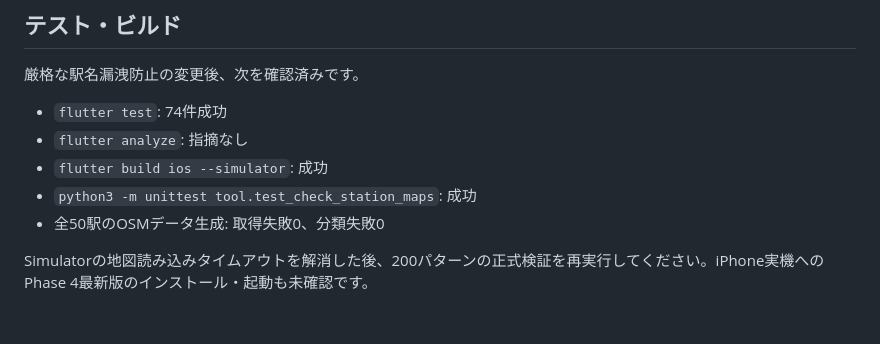
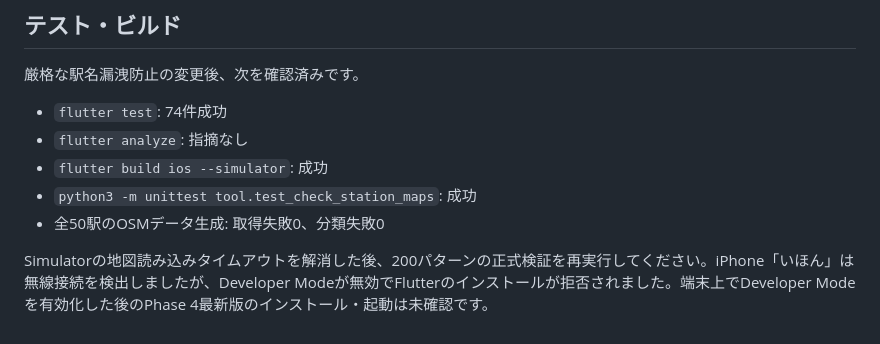
Before and after one commit to itoso0315/ekidoko, a Markdown page: docs/map-quality-phase4/README.md, the part around the change. GitHub-like rendering.

Commit message:
Document iPhone developer mode blocker
Co-authored-by: Copilot <223556219+Copilot@users.noreply.github.com>

```diff
--- a/docs/map-quality-phase4/README.md
+++ b/docs/map-quality-phase4/README.md
@@ -49,4 +49,4 @@
 - `python3 -m unittest tool.test_check_station_maps`: 成功
 - 全50駅のOSMデータ生成: 取得失敗0、分類失敗0
 
-Simulatorの地図読み込みタイムアウトを解消した後、200パターンの正式検証を再実行してください。iPhone実機へのPhase 4最新版のインストール・起動も未確認です。
+Simulatorの地図読み込みタイムアウトを解消した後、200パターンの正式検証を再実行してください。iPhone「いほん」は無線接続を検出しましたが、Developer Modeが無効でFlutterのインストールが拒否されました。端末上でDeveloper Modeを有効化した後のPhase 4最新版のインストール・起動は未確認です。
```
